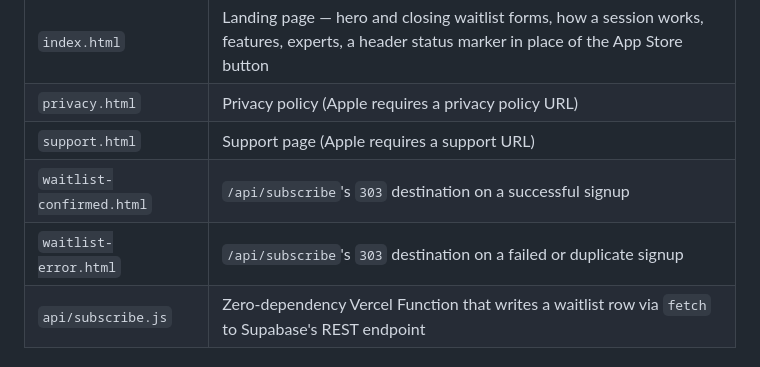
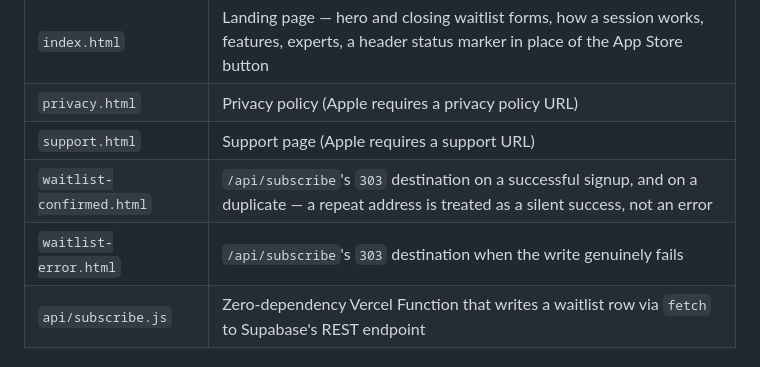
Before and after one commit to mercforhire/ClickMe2026-landing-site, a Markdown page: README.md, the part around the change. Rendered like a GitHub page.

Commit message:
fix(05-03): correct README duplicate-signup destination
The Files table claimed waitlist-error.html was the 303 destination for
"a failed or duplicate signup". api/subscribe.js redirects a genuine
duplicate (409 carrying Postgres code 23505) to waitlist-confirmed.html
as a deliberate silent success; only a real write failure reaches the
error page. Found by the phase 05 code review gate.

Co-Authored-By: Claude Opus 5 (1M context) <noreply@anthropic.com>

```diff
--- a/README.md
+++ b/README.md
@@ -14,8 +14,8 @@ the payments API.
 | `index.html` | Landing page — hero and closing waitlist forms, how a session works, features, experts, a header status marker in place of the App Store button |
 | `privacy.html` | Privacy policy (Apple requires a privacy policy URL) |
 | `support.html` | Support page (Apple requires a support URL) |
-| `waitlist-confirmed.html` | `/api/subscribe`'s `303` destination on a successful signup |
-| `waitlist-error.html` | `/api/subscribe`'s `303` destination on a failed or duplicate signup |
+| `waitlist-confirmed.html` | `/api/subscribe`'s `303` destination on a successful signup, and on a duplicate — a repeat address is treated as a silent success, not an error |
+| `waitlist-error.html` | `/api/subscribe`'s `303` destination when the write genuinely fails |
 | `api/subscribe.js` | Zero-dependency Vercel Function that writes a waitlist row via `fetch` to Supabase's REST endpoint |
 
 ## Fill these in before publishing
```
